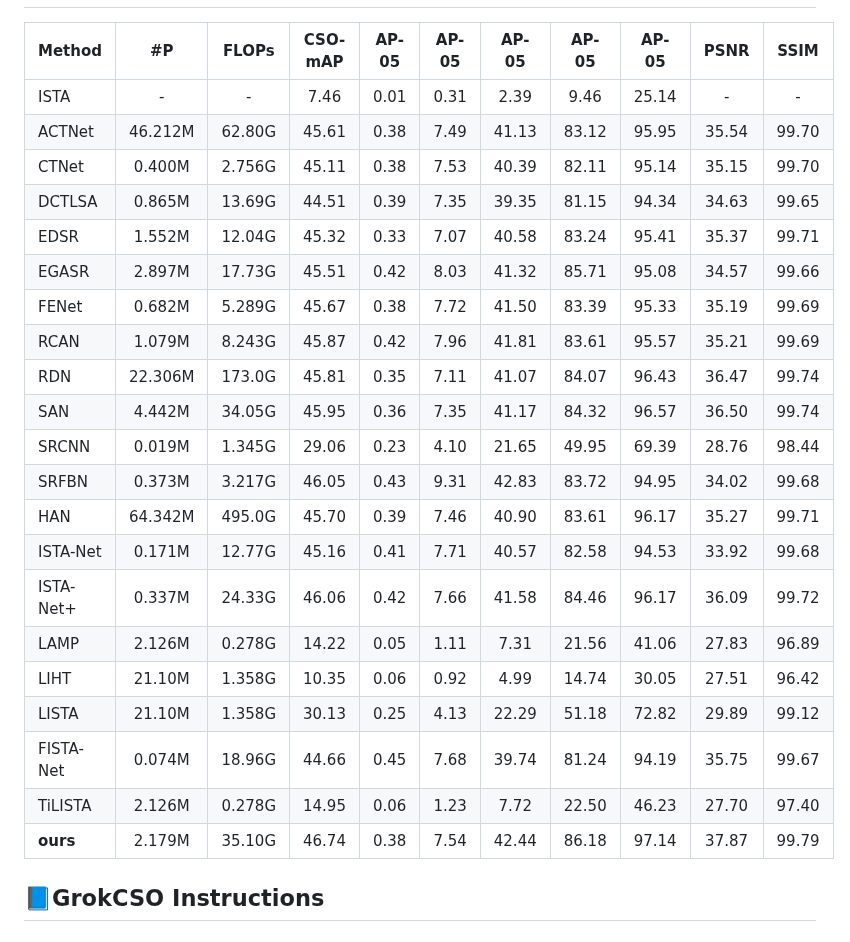
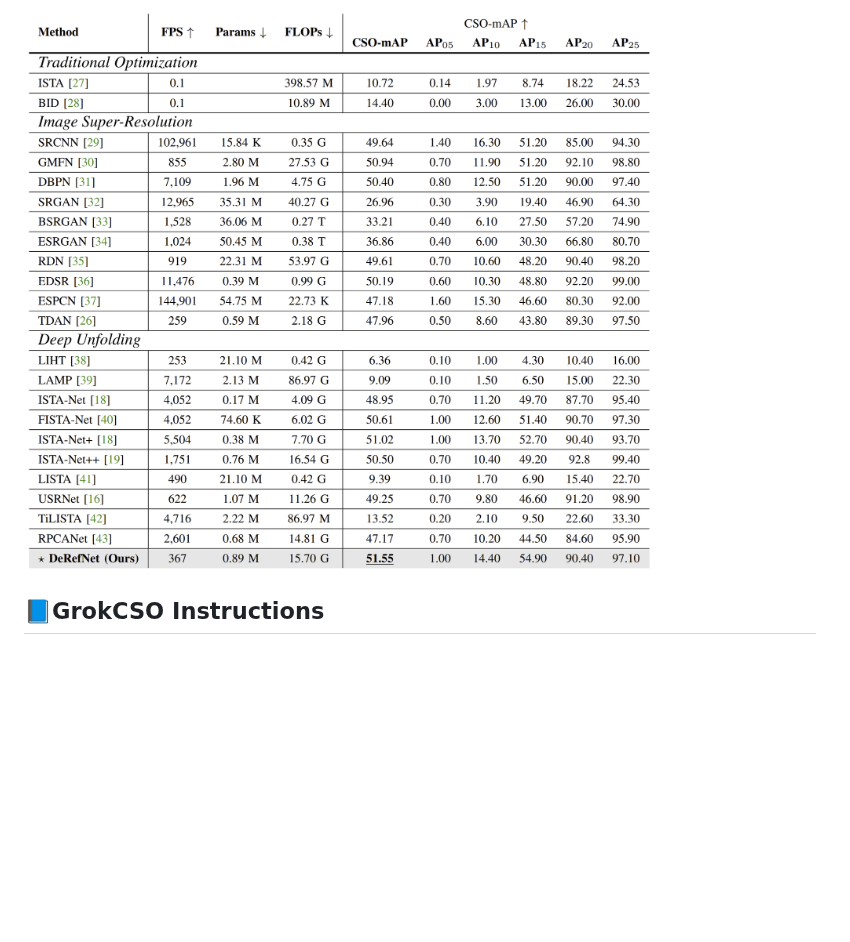
Before and after one commit to GrokCV/GrokCSO, a Markdown page: README.md, the part around one of its changes. GitHub-like rendering; pictures changed too: pictures/compare_seq.png (added); blank space fills up the shorter version.

```diff
--- a/README.md
+++ b/README.md
@@ -61,28 +95,6 @@ Architecture of the proposed DISTA-Net. The overall framework consists of multip
 ---
+![compare2](./pictures/compare_seq.png)
 
-| Method    |   #P    | FLOPs  | CSO-mAP | AP-05 | AP-05 | AP-05 | AP-05 | AP-05 | PSNR  | SSIM  |
-| :-------- | :-----: | :----: | :-----: | :---: | :---: | :---: | :---: | :---: | :---: | :---: |
-| ISTA      |    -    |   -    |  7.46   | 0.01  | 0.31  | 2.39  | 9.46  | 25.14 |   -   |   -   |
-| ACTNet    | 46.212M | 62.80G |  45.61  | 0.38  | 7.49  | 41.13 | 83.12 | 95.95 | 35.54 | 99.70 |
-| CTNet     | 0.400M  | 2.756G |  45.11  | 0.38  | 7.53  | 40.39 | 82.11 | 95.14 | 35.15 | 99.70 |
-| DCTLSA    | 0.865M  | 13.69G |  44.51  | 0.39  | 7.35  | 39.35 | 81.15 | 94.34 | 34.63 | 99.65 |
-| EDSR      | 1.552M  | 12.04G |  45.32  | 0.33  | 7.07  | 40.58 | 83.24 | 95.41 | 35.37 | 99.71 |
-| EGASR     | 2.897M  | 17.73G |  45.51  | 0.42  | 8.03  | 41.32 | 85.71 | 95.08 | 34.57 | 99.66 |
-| FENet     | 0.682M  | 5.289G |  45.67  | 0.38  | 7.72  | 41.50 | 83.39 | 95.33 | 35.19 | 99.69 |
-| RCAN      | 1.079M  | 8.243G |  45.87  | 0.42  | 7.96  | 41.81 | 83.61 | 95.57 | 35.21 | 99.69 |
-| RDN       | 22.306M | 173.0G |  45.81  | 0.35  | 7.11  | 41.07 | 84.07 | 96.43 | 36.47 | 99.74 |
-| SAN       | 4.442M  | 34.05G |  45.95  | 0.36  | 7.35  | 41.17 | 84.32 | 96.57 | 36.50 | 99.74 |
-| SRCNN     | 0.019M  | 1.345G |  29.06  | 0.23  | 4.10  | 21.65 | 49.95 | 69.39 | 28.76 | 98.44 |
-| SRFBN     | 0.373M  | 3.217G |  46.05  | 0.43  | 9.31  | 42.83 | 83.72 | 94.95 | 34.02 | 99.68 |
-| HAN       | 64.342M | 495.0G |  45.70  | 0.39  | 7.46  | 40.90 | 83.61 | 96.17 | 35.27 | 99.71 |
-| ISTA-Net  | 0.171M  | 12.77G |  45.16  | 0.41  | 7.71  | 40.57 | 82.58 | 94.53 | 33.92 | 99.68 |
-| ISTA-Net+ | 0.337M  | 24.33G |  46.06  | 0.42  | 7.66  | 41.58 | 84.46 | 96.17 | 36.09 | 99.72 |
-| LAMP      | 2.126M  | 0.278G |  14.22  | 0.05  | 1.11  | 7.31  | 21.56 | 41.06 | 27.83 | 96.89 |
-| LIHT      | 21.10M  | 1.358G |  10.35  | 0.06  | 0.92  | 4.99  | 14.74 | 30.05 | 27.51 | 96.42 |
-| LISTA     | 21.10M  | 1.358G |  30.13  | 0.25  | 4.13  | 22.29 | 51.18 | 72.82 | 29.89 | 99.12 |
-| FISTA-Net | 0.074M  | 18.96G |  44.66  | 0.45  | 7.68  | 39.74 | 81.24 | 94.19 | 35.75 | 99.67 |
-| TiLISTA   | 2.126M  | 0.278G |  14.95  | 0.06  | 1.23  | 7.72  | 22.50 | 46.23 | 27.70 | 97.40 |
-| **ours**  | 2.179M  | 35.10G |  46.74  | 0.38  | 7.54  | 42.44 | 86.18 | 97.14 | 37.87 | 99.79 |
 
 
 ## 📘GrokCSO Instructions
```
Also changed, not shown: other parts of README.md (+46 -47 lines), pictures/DeRefNet.png (added), pictures/compare.png (deleted), pictures/compare_dista.png (added).
